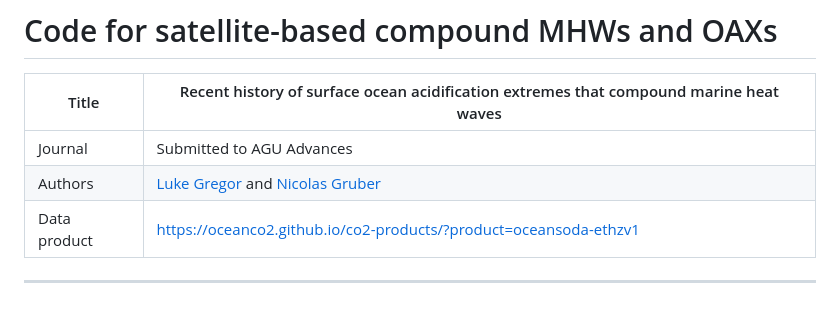
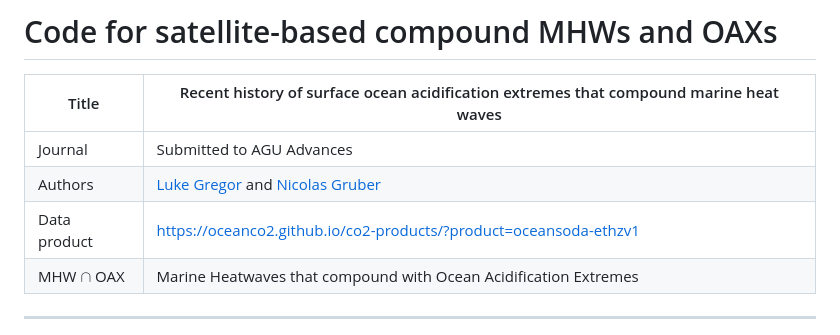
Before and after one commit to lukegre/CompoundExtremes-OAX-MHW, a Markdown page: README.md, the part around the change. GitHub-like rendering.

```diff
--- a/README.md
+++ b/README.md
@@ -5,6 +5,7 @@
 | Journal      | Submitted to AGU Advances                                            |
 | Authors      | [Luke Gregor](https://orcid.org/0000-0001-6071-1857) and [Nicolas Gruber](https://orcid.org/0000-0002-2085-2310)|
 | Data product | https://oceanco2.github.io/co2-products/?product=oceansoda-ethzv1    |
+| MHW $\cap$ OAX | Marine Heatwaves that compound with Ocean Acidification Extremes
 
  ---
 
```
